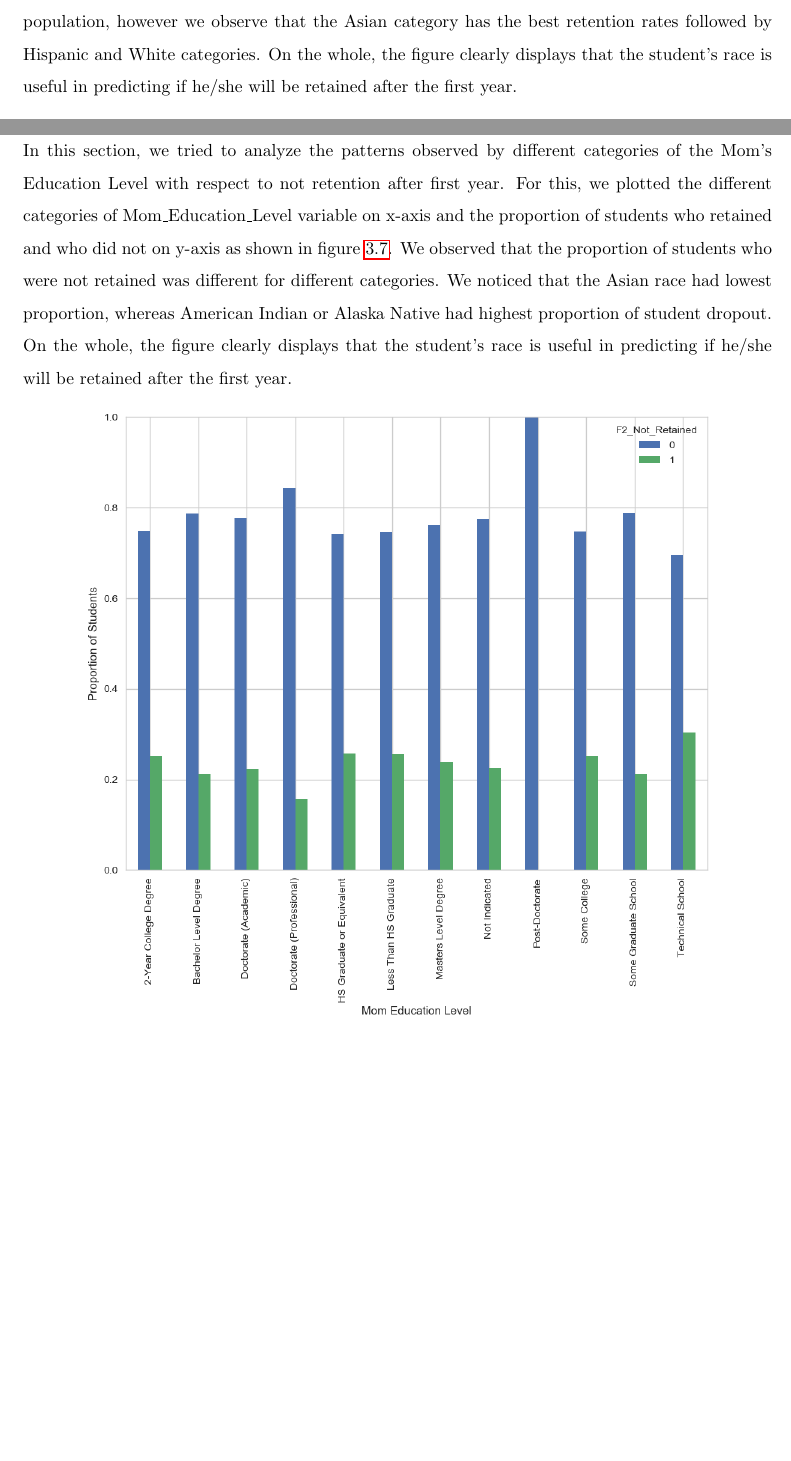
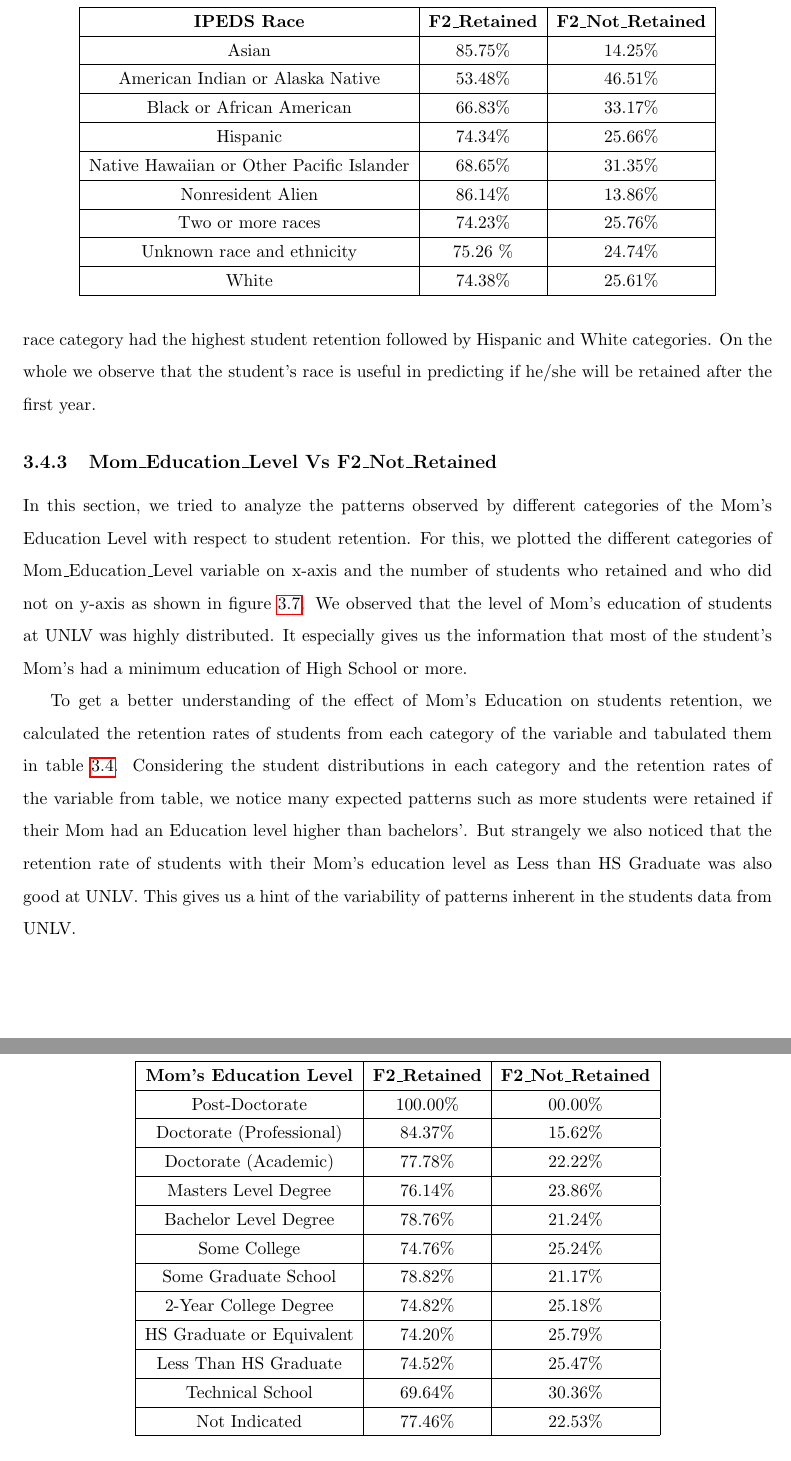
Before and after one commit to AdityaRajuladevi/UNLV-Thesis, a LaTeX thesis (unlv-thesis-Aditya/unlv-thesis.tex): two parts of pages 26 and 27 of 33 before the commit and two parts of pages 27 and 28 of 35 after it, joined at a grey line, cut at the place of the change, the shorter picture padded with empty space. Compiled offline with pdfLaTeX; a LaTeX package or settings file that is missing is left out.

Commit message:
EDA-Continued

```diff
--- a/unlv-thesis-Aditya/unlv-thesis.tex
+++ b/unlv-thesis-Aditya/unlv-thesis.tex
@@ -416,8 +431,7 @@ As a first step, the proportion of students retained and not retained in an acad
 \end{figure}
 
 \subsection {IPEDS Race Vs F2\_Not\_Retained}
-In this section, we tried to analyze the patterns observed by different categories of the IPEDS Race with respect to student retention. For this, we plotted the different IPEDS Race categories on x-axis and the number of students who retained and who did not on y-axis as shown in figure \ref{fig:ipeds_F2NotRetained_plot}. We observed that the student population of different races was very different at UNLV with higher populations of Asian, Hispanic and White. Moreover, we also observe that the number of students retained in each race category varies quite distinctively owing to the differences in the population, however we observe that the Asian category has the best retention rates followed by Hispanic and White categories. On the whole, the figure clearly displays that the student's race is useful in predicting if he/she will be retained after the first year.
-
+In this section, we tried to analyze the patterns observed by different categories of the IPEDS Race with respect to student retention. For this, we first plotted the different IPEDS Race categories on x-axis and the number of students who retained and who did not on y-axis as shown in figure \ref{fig:ipeds_F2NotRetained_plot}. We observed that the student population of different races was very different at UNLV with higher populations belonging to Asian, Hispanic and White races.
 \begin{figure}[!ht]
 	\centering
 	\includegraphics[scale=0.65]{ipeds_vs_notretained_stack}
@@ -425,8 +439,59 @@ In this section, we tried to analyze the patterns observed by different categori
 	\label{fig:ipeds_F2NotRetained_plot}
 \end{figure}
 
+Although fig \ref{fig:ipeds_F2NotRetained_plot} gives us a good idea about the type of students at UNLV, it is not sufficient to help us understand the retention patterns among the different categories. For this, we calculated the retention rates of each race category and tabulated them in table \ref{table:ipeds_race_retentions}. Considering the student distributions in each race category and their retention rates from table, we conclude that the Asian race category had the highest student retention followed by Hispanic and White categories. On the whole we observe that the student's race is useful in predicting if he/she will be retained after the first year.
+
+ \begin{table}[!t]
+	\renewcommand{\arraystretch}{1.3}
+	\caption{Retention Rates of each IPEDS Race Category}
+	\label{table:ipeds_race_retentions}
+	\centering
+	\begin{tabular}{|c|c|c|}
+		\hline
+		\bfseries IPEDS Race & \bfseries F2\_Retained & \bfseries F2\_Not\_Retained\\
+		\hline
+		Asian & 85.75\% & 14.25\% \\ \hline
+		American Indian or Alaska Native & 53.48\% & 46.51\% \\ \hline
+		Black or African American & 66.83\% & 33.17\% \\ \hline
+		Hispanic & 74.34\% & 25.66\% \\ \hline
+		Native Hawaiian or Other Pacific Islander & 68.65\% & 31.35\% \\ \hline
+		Nonresident Alien & 86.14\% & 13.86\% \\ \hline
+		Two or more races &  74.23\% &  25.76\% \\ \hline
+		Unknown race and ethnicity & 75.26 \% & 24.74\% \\ \hline
+		White & 74.38\% & 25.61\% \\ \hline
+	\end{tabular}
+\end{table}
+
+
+
 \subsection {Mom\_Education\_Level Vs F2\_Not\_Retained}
-In this section, we tried to analyze the patterns observed by different categories of the Mom's Education Level with respect to not retention after first year. For this, we plotted the different categories of Mom\_Education\_Level variable on x-axis and the proportion of students who retained and who did not on y-axis as shown in figure \ref{fig:mom_edu_F2NotRetained_plot}. We observed that the proportion of students who were not retained was different for different categories. We noticed that the Asian race had lowest proportion, whereas American Indian or Alaska Native had highest proportion of student dropout. On the whole, the figure clearly displays that the student's race is useful in predicting if he/she will be retained after the first year.
+In this section, we tried to analyze the patterns observed by different categories of the Mom's Education Level with respect to student retention. For this, we plotted the different categories of Mom\_Education\_Level variable on x-axis and the number of students who retained and who did not on y-axis as shown in figure \ref{fig:mom_edu_F2NotRetained_plot}. We observed that the level of Mom's education of students at UNLV was highly distributed. It especially gives us the information that most of the student's Mom's had a minimum education of High School or more.
+
+To get a better understanding of the effect of Mom's Education on students retention, we calculated the retention rates of students from each category of the variable and tabulated them in table  \ref{table:mom_edu_retentions}. Considering the student distributions in each category and the retention rates of the variable from table, we notice many expected patterns such as more students were retained if their Mom had an Education level higher than bachelors'. But strangely we also noticed that the retention rate of students with their Mom's education level as Less than HS Graduate was also good at UNLV. This gives us a hint of the variability of patterns inherent in the students data from UNLV.
+
+\begin{table}[!t]
+	\renewcommand{\arraystretch}{1.3}
+	\caption{Retention Rates of Mom's Education Level's}
+	\label{table:mom_edu_retentions}
+	\centering
+	\begin{tabular}{|c|c|c|}
+		\hline
+		\bfseries Mom's Education Level & \bfseries F2\_Retained & \bfseries F2\_Not\_Retained\\
+		\hline
+		Post-Doctorate  & 100.00\%  & 00.00\% \\ \hline
+		Doctorate (Professional) & 84.37\% &  15.62\% \\ \hline
+		Doctorate (Academic) & 77.78\% & 22.22\% \\ \hline
+		Masters Level Degree    &   76.14\% &  23.86\% \\ \hline
+		Bachelor Level Degree &  78.76\%  & 21.24\% \\ \hline
+		Some College & 74.76\% & 25.24\% \\ \hline
+		Some Graduate School  & 78.82\% &  21.17\% \\ \hline
+		2-Year College Degree    &  74.82\%  & 25.18\% \\ \hline
+		HS Graduate or Equivalent  & 74.20\% &  25.79\% \\ \hline
+		Less Than HS Graduate     & 74.52\% &  25.47\% \\ \hline
+		Technical School  &         69.64\% &  30.36\% \\ \hline
+		Not Indicated         &    77.46\% & 22.53\% \\ \hline
+	\end{tabular}
+\end{table}
 
 \begin{figure}[!ht]
 	\centering
```
Also changed, not shown: unlv-thesis-Aditya/images/NotRetained_fre_dad_edu.png (added), unlv-thesis-Aditya/images/NotRetained_fre_mom_edu.png, unlv-thesis-Aditya/unlv-thesis.pdf, unlv-thesis-Aditya/unlv-thesis.tex (57 more changed lines), 7 other files.
